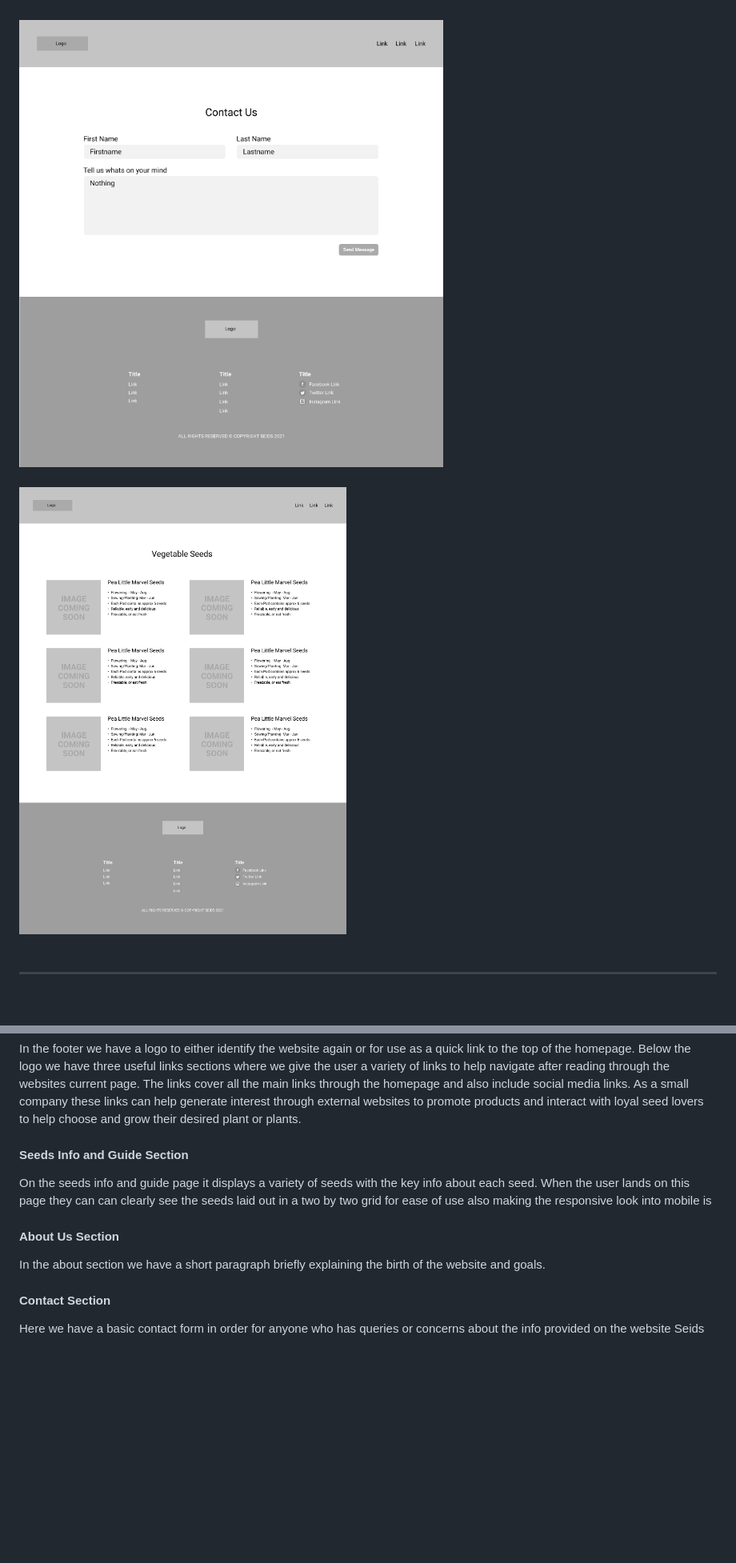
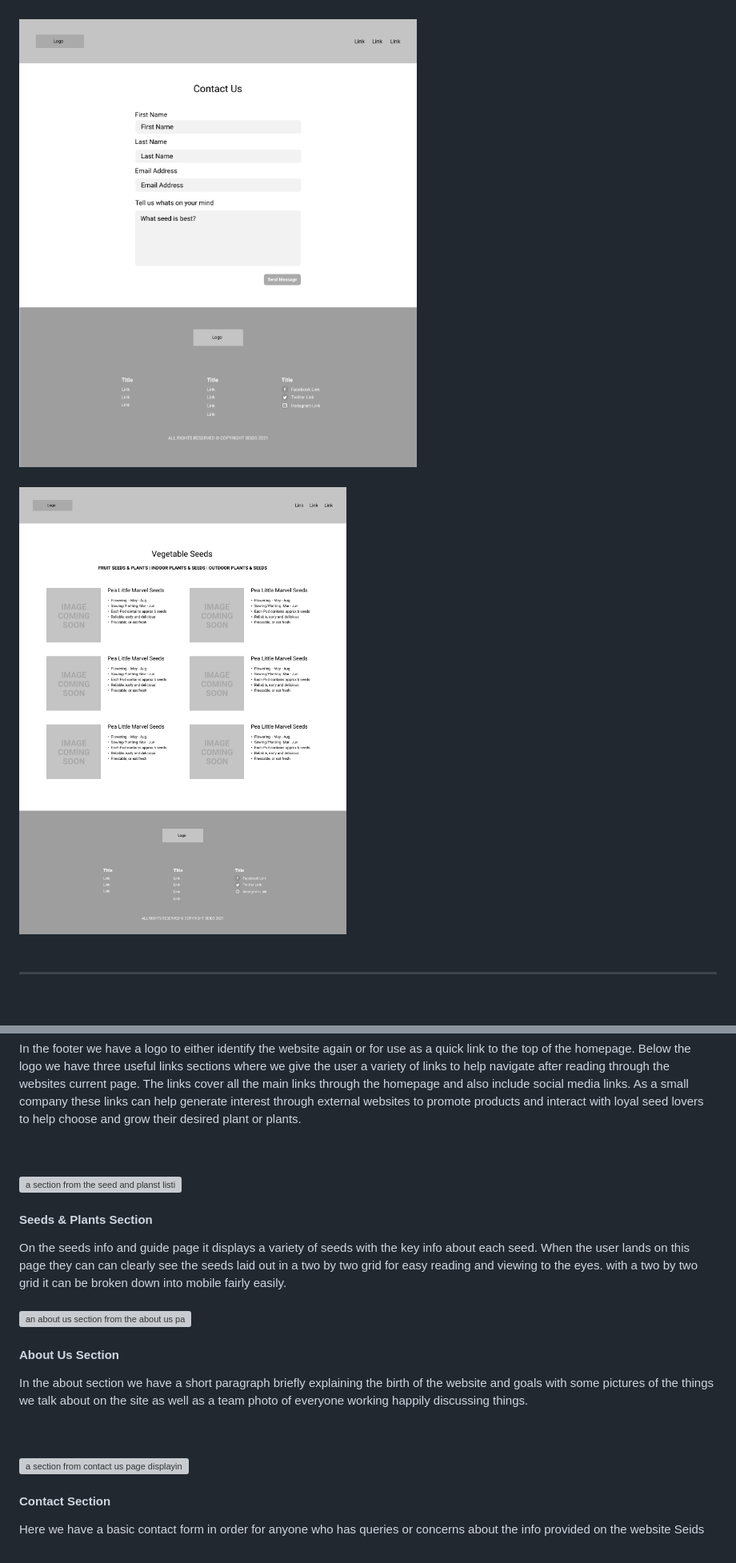
Before and after one commit to Code-Institute-Submissions/tomw2810-seids-project-1, a Markdown page: README.md, 2 parts joined by grey strips. Shown: that part at 80% size. Drawn GitHub-style; pictures changed too: assets/wireframes/contact-us-wireframe.jpg, assets/wireframes/seed-listing-wireframe.jpg; blank space fills up the shorter version; grey boxes are pictures that could not be loaded.

```diff
--- a/README.md
+++ b/README.md
@@ -63,13 +63,17 @@ User Two - A regular visitor looking to add another seed into their collection<b
 <img src="../assets/design/footer-design.png" alt="a footer with links from the website">
 <h4>Footer Section</h4>
 <p>In the footer we have a logo to either identify the website again or for use as a quick link to the top of the homepage. Below the logo we have three useful links sections where we give the user a variety of links to help navigate after reading through the websites current page. The links cover all the main links through the homepage and also include social media links. As a small company these links can help generate interest through external websites to promote products and interact with loyal seed lovers to help choose and grow their desired plant or plants.</p>
-
-<h4>Seeds Info and Guide Section</h4>
-<p>On the seeds info and guide page it displays a variety of seeds with the key info about each seed. When the user lands on this page they can can clearly see the seeds laid out in a two by two grid for ease of use also making the responsive look into mobile is
-
+<br><br>
+<img src="assets/seeds-page-design.png" alt="a section from the seed and planst listings">
+<h4>Seeds & Plants Section</h4>
+<p>On the seeds info and guide page it displays a variety of seeds with the key info about each seed. When the user lands on this page they can can clearly see the seeds laid out in a two by two grid for easy reading and viewing to the eyes. with a two by two grid it can be broken down into mobile fairly easily.
+<br><br>
+<img src="assets/design/about-us-design.png" alt="an about us section from the about us page">
 <h4>About Us Section</h4>
-<p>In the about section we have a short paragraph briefly explaining the birth of the website and goals.</p>
-
+<p>In the about section we have a short paragraph briefly explaining the birth of the website and goals with some pictures of the things we talk about on the site as well as a team photo of everyone working happily discussing things.</p>
+  <br>
+  <br>
+  <img src="assets/design/contact-us-design.png" alt="a section from contact us page displaying the form">
   <h4>Contact Section</h4>
   <p>Here we have a basic contact form in order for anyone who has queries or concerns about the info provided on the website Seids</p>
   &nbsp;
```
Also changed, not shown: assets/wireframes/about-us-wireframe.jpg, assets/wireframes/homepage-wireframe.jpg.
